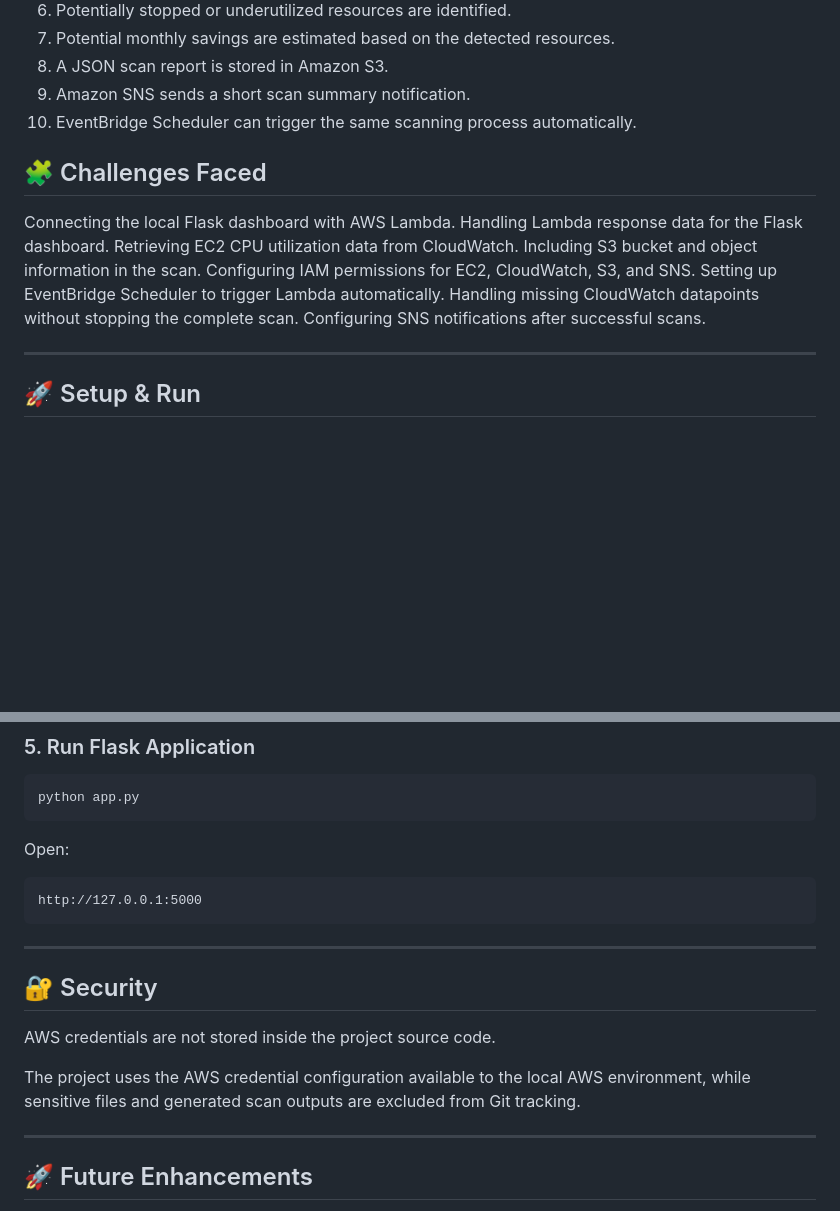
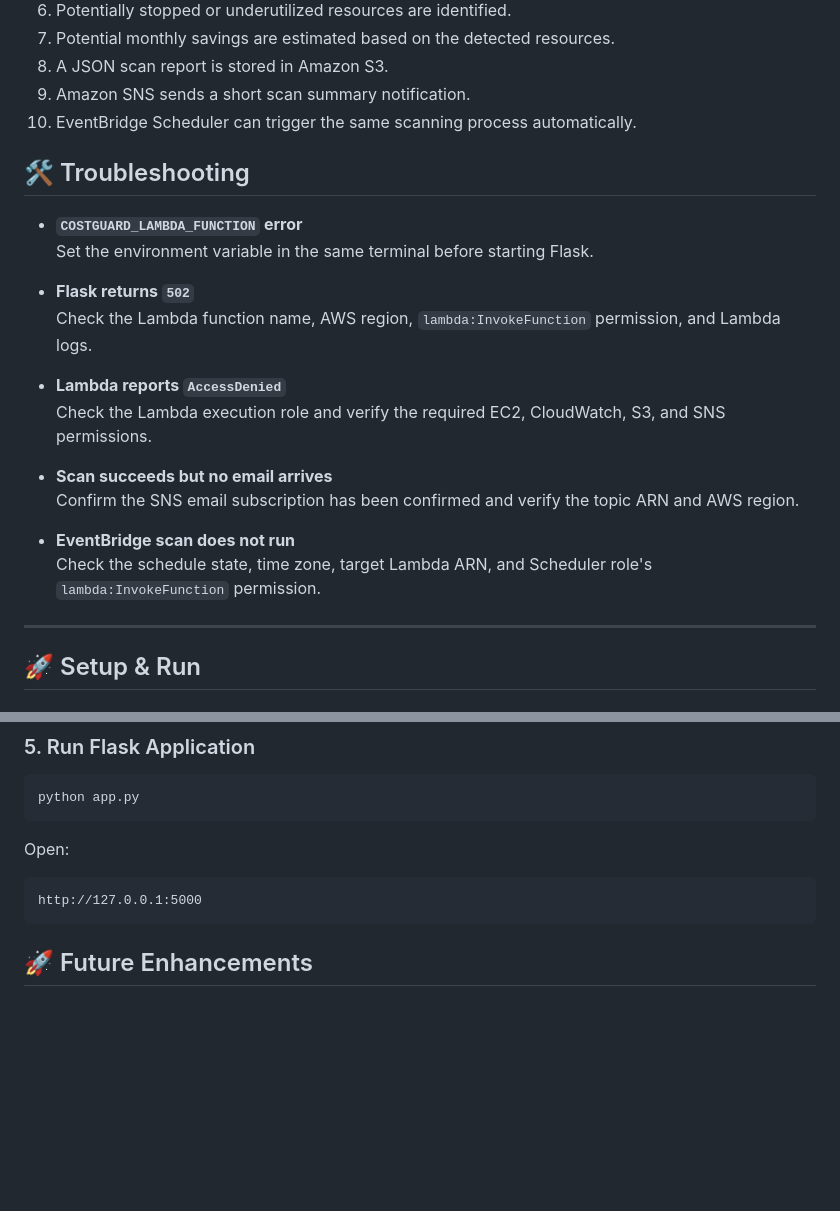
Before and after one commit to vijayaawss/AWS-CostGuard, a Markdown page: README.md, 2 parts joined by grey strips. Rendered like a GitHub page; blank space fills up the shorter version.

````diff
--- a/README.md
+++ b/README.md
@@ -105,15 +105,23 @@ The system:
 9. Amazon SNS sends a short scan summary notification.
 10. EventBridge Scheduler can trigger the same scanning process automatically.
 
-## 🧩 Challenges Faced
-Connecting the local Flask dashboard with AWS Lambda.
-Handling Lambda response data for the Flask dashboard.
-Retrieving EC2 CPU utilization data from CloudWatch.
-Including S3 bucket and object information in the scan.
-Configuring IAM permissions for EC2, CloudWatch, S3, and SNS.
-Setting up EventBridge Scheduler to trigger Lambda automatically.
-Handling missing CloudWatch datapoints without stopping the complete scan.
-Configuring SNS notifications after successful scans.
+
+## 🛠️ Troubleshooting
+
+- **`COSTGUARD_LAMBDA_FUNCTION` error**
+  Set the environment variable in the same terminal before starting Flask.
+
+- **Flask returns `502`**
+  Check the Lambda function name, AWS region, `lambda:InvokeFunction` permission, and Lambda logs.
+
+- **Lambda reports `AccessDenied`**
+  Check the Lambda execution role and verify the required EC2, CloudWatch, S3, and SNS permissions.
+
+- **Scan succeeds but no email arrives**
+  Confirm the SNS email subscription has been confirmed and verify the topic ARN and AWS region.
+
+- **EventBridge scan does not run**
+  Check the schedule state, time zone, target Lambda ARN, and Scheduler role's `lambda:InvokeFunction` permission.
 
 
 
@@ -174,15 +182,6 @@ Open:
 http://127.0.0.1:5000
 ```
 
----
-
-## 🔐 Security
-
-AWS credentials are not stored inside the project source code.
-
-The project uses the AWS credential configuration available to the local AWS environment, while sensitive files and generated scan outputs are excluded from Git tracking.
-
----
 
 ## 🚀 Future Enhancements
 
````
Also changed, not shown: other parts of README.md (+2 -2 lines).
